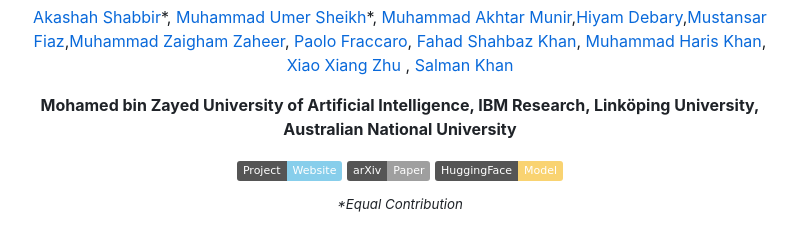
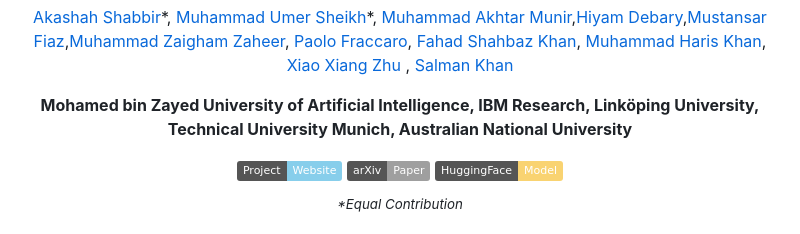
Before and after one commit to mbzuai-oryx/OpenEarthAgent, a Markdown page: README.md, the part around the change. Drawn GitHub-style; badges without logos.

```diff
--- a/README.md
+++ b/README.md
@@ -9,7 +9,7 @@
 
 [Akashah Shabbir](https://github.com/AkashahS)\*, [Muhammad Umer Sheikh]()\*, [Muhammad Akhtar Munir](),[Hiyam Debary](),[Mustansar Fiaz](),[Muhammad Zaigham Zaheer](), [Paolo Fraccaro](), [Fahad Shahbaz Khan](), [Muhammad Haris Khan](), [Xiao Xiang Zhu]() , [Salman Khan]()
 
-**Mohamed bin Zayed University of Artificial Intelligence, IBM Research, Linköping University, Australian National University**
+**Mohamed bin Zayed University of Artificial Intelligence, IBM Research, Linköping University, Technical University Munich, Australian National University**
 
 [![Website](https://img.shields.io/badge/Project-Website-87CEEB)](https://mbzuai-oryx.github.io/OpenEarthAgent/)
 [![paper](https://img.shields.io/badge/arXiv-Paper-<COLOR>.svg)](https://arxiv.org/abs/2602.17665)
```
